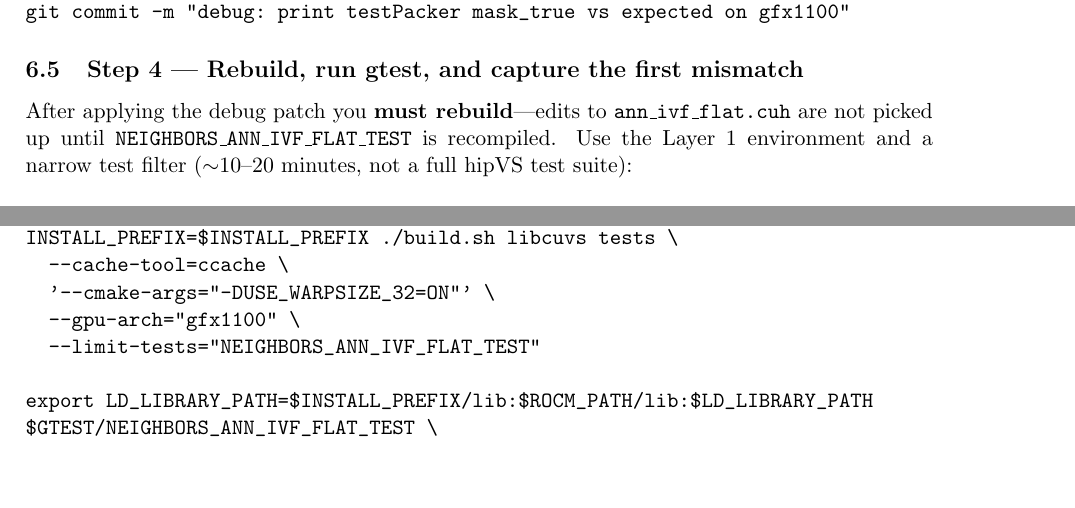
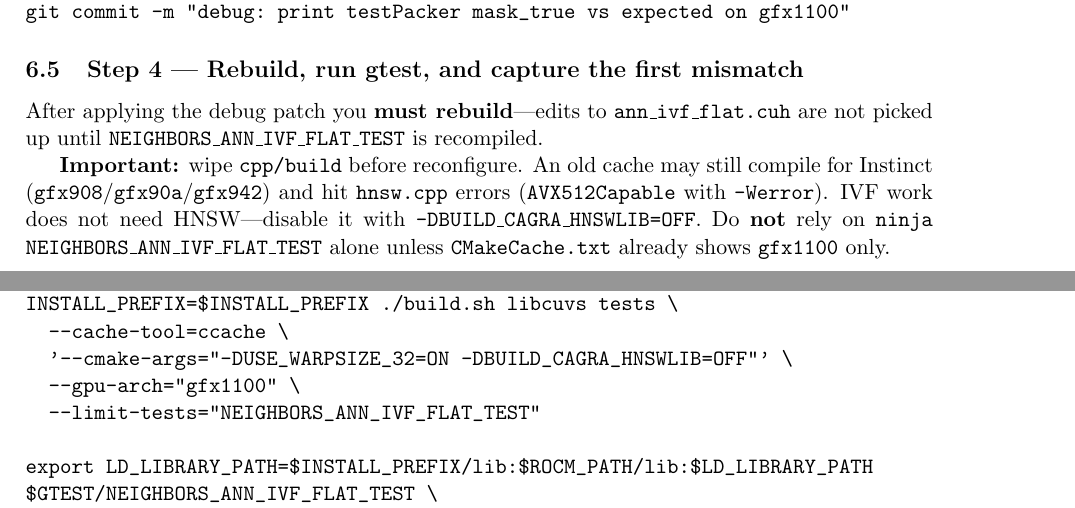
Before and after one commit to konkolchin/ann-harness-amd, a LaTeX paper (docs/porting_milvus_gpu_to_amd.tex): two parts of pages 13 and 16 of 20, joined at a grey line, cut so that both start at the same text, the shorter picture padded with empty space. Compiled offline with pdfLaTeX.

Commit message:
Document clean gfx1100 rebuild and disable HNSW for Step 4.
Stale cpp/build targets Instinct arches and fails on hnsw.cpp; IVF gtest rebuild needs clean configure with BUILD_CAGRA_HNSWLIB=OFF.

Co-authored-by: Cursor <cursoragent@cursor.com>

```diff
--- a/docs/porting_milvus_gpu_to_amd.tex
+++ b/docs/porting_milvus_gpu_to_amd.tex
@@ -693,8 +693,13 @@ git commit -m "debug: print testPacker mask_true vs expected on gfx1100"
 \label{sec:layer15-step4-run}
 
 After applying the debug patch you \textbf{must rebuild}---edits to \texttt{ann\_ivf\_flat.cuh}
-are not picked up until \texttt{NEIGHBORS\_ANN\_IVF\_FLAT\_TEST} is recompiled. Use the Layer~1
-environment and a narrow test filter ($\sim$10--20 minutes, not a full hipVS test suite):
+are not picked up until \texttt{NEIGHBORS\_ANN\_IVF\_FLAT\_TEST} is recompiled.
+
+\textbf{Important:} wipe \texttt{cpp/build} before reconfigure. An old cache may still compile for
+Instinct (\texttt{gfx908}/\texttt{gfx90a}/\texttt{gfx942}) and hit \texttt{hnsw.cpp} errors
+(\texttt{AVX512Capable} with \texttt{-Werror}). IVF work does not need HNSW---disable it with
+\texttt{-DBUILD\_CAGRA\_HNSWLIB=OFF}. Do \textbf{not} rely on \texttt{ninja NEIGHBORS\_ANN\_IVF\_FLAT\_TEST}
+alone unless \texttt{CMakeCache.txt} already shows \texttt{gfx1100} only.
 
 \begin{verbatim}
 export PATH=$HOME/.local/bin:/opt/rocm/bin:$PATH
@@ -714,2 +723,3 @@ cd $WORKDIR/hipVS
 INSTALL_PREFIX=$INSTALL_PREFIX ./build.sh libcuvs tests \
   --cache-tool=ccache \
+  '--cmake-args="-DUSE_WARPSIZE_32=ON -DBUILD_CAGRA_HNSWLIB=OFF"' \
@@ -837,7 +849,7 @@ After each edit, rebuild and re-run \textbf{one} case:
 cd $WORKDIR/hipVS
 INSTALL_PREFIX=$INSTALL_PREFIX ./build.sh libcuvs tests \
   --cache-tool=ccache \
-  '--cmake-args="-DUSE_WARPSIZE_32=ON"' \
+  '--cmake-args="-DUSE_WARPSIZE_32=ON -DBUILD_CAGRA_HNSWLIB=OFF"' \
   --gpu-arch="gfx1100" \
   --limit-tests="NEIGHBORS_ANN_IVF_FLAT_TEST"
 
```
Also changed, not shown: docs/porting_milvus_gpu_to_amd.tex (10 more changed lines).
